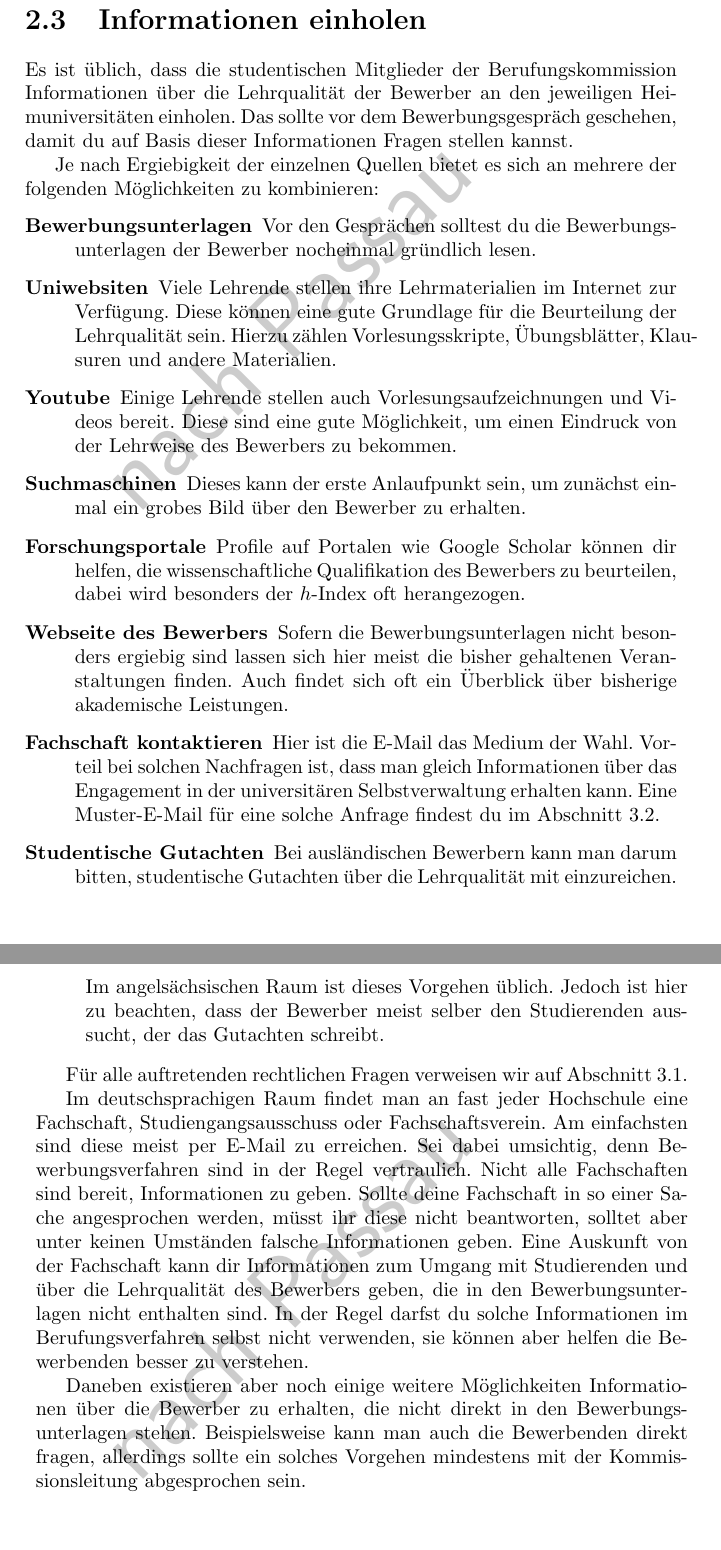
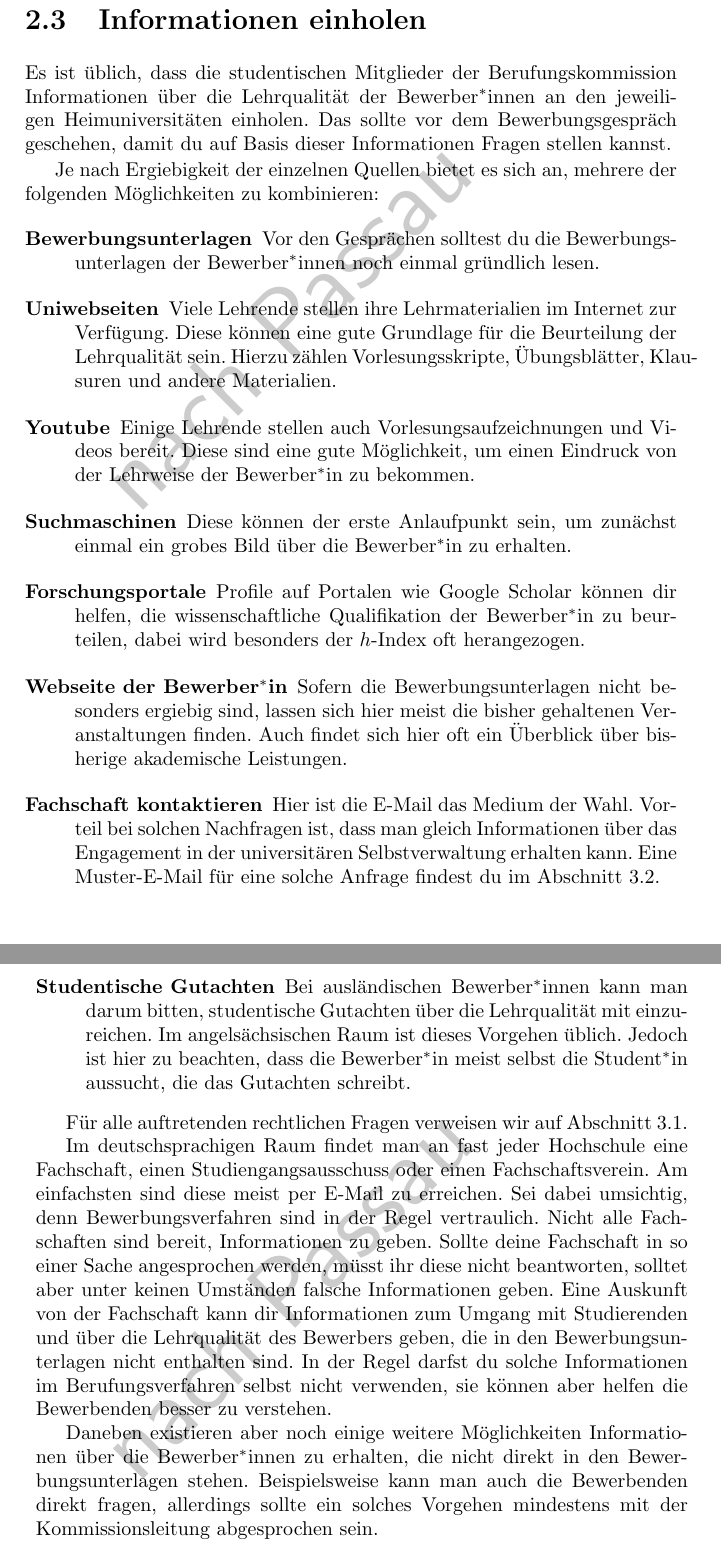
Before and after one commit to Die-KoMa/bkhandbuch, a LaTeX book (bkhandbuch.tex, which reads kommissionsarbeit/informationen.tex): two parts of pages 21 and 22 of 53, joined at a grey line, cut so that both start at the same text. Compiled offline with pdfLaTeX.

Commit message:
Update informationen.tex
Korrektur gelesen

```diff
--- a/kommissionsarbeit/informationen.tex
+++ b/kommissionsarbeit/informationen.tex
@@ -1,30 +1,30 @@
 \section{Informationen einholen}
-Es ist üblich, dass die studentischen Mitglieder der Berufungskommission Informationen über die Lehrqualität der Bewerber an den jeweiligen Heimuniversitäten einholen.
+Es ist üblich, dass die studentischen Mitglieder der Berufungskommission Informationen über die Lehrqualität der Bewerber\gstar{innen} an den jeweiligen Heimuniversitäten einholen.
 Das sollte vor dem Bewerbungsgespräch geschehen, damit du auf Basis dieser Informationen Fragen stellen kannst.
 
-Je nach Ergiebigkeit der einzelnen Quellen bietet es sich an mehrere der folgenden Möglichkeiten zu kombinieren:
+Je nach Ergiebigkeit der einzelnen Quellen bietet es sich an, mehrere der folgenden Möglichkeiten zu kombinieren:
 \begin{description}
       \item [Bewerbungsunterlagen]
-            Vor den Gesprächen solltest du die Bewerbungsunterlagen der Bewerber nocheinmal gründlich lesen.
-      \item [Uniwebsiten]
+            Vor den Gesprächen solltest du die Bewerbungsunterlagen der Bewerber\gstar{innen} noch einmal gründlich lesen.
+      \item [Uniwebseiten]
             Viele Lehrende stellen ihre Lehrmaterialien im Internet zur Verfügung. Diese können eine gute Grundlage für die Beurteilung der Lehrqualität sein. Hierzu zählen Vorlesungsskripte, Übungsblätter, Klausuren und andere Materialien.
       \item [Youtube]
-            Einige Lehrende stellen auch Vorlesungsaufzeichnungen und Videos bereit. Diese sind eine gute Möglichkeit, um einen Eindruck von der Lehrweise des Bewerbers zu bekommen.
+            Einige Lehrende stellen auch Vorlesungsaufzeichnungen und Videos bereit. Diese sind eine gute Möglichkeit, um einen Eindruck von der Lehrweise der Bewerber\gstar{in} zu bekommen.
       \item [Suchmaschinen]
-            Dieses kann der erste Anlaufpunkt sein, um zunächst einmal ein grobes Bild über den Bewerber zu erhalten.
+            Diese können der erste Anlaufpunkt sein, um zunächst einmal ein grobes Bild über die Bewerber\gstar{in} zu erhalten.
       \item [Forschungsportale]
-            Profile auf Portalen wie Google Scholar können dir helfen, die wissenschaftliche Qualifikation des Bewerbers zu beurteilen, dabei wird besonders der $h$-Index oft herangezogen.
-      \item [Webseite des Bewerbers]
-            Sofern die Bewerbungsunterlagen nicht besonders ergiebig sind lassen sich hier meist die bisher gehaltenen Veranstaltungen finden. Auch findet sich oft ein Überblick über bisherige akademische Leistungen.
+            Profile auf Portalen wie Google Scholar können dir helfen, die wissenschaftliche Qualifikation der Bewerber\gstar{in} zu beurteilen, dabei wird besonders der $h$-Index oft herangezogen.
+      \item [Webseite der Bewerber\gstar{in}]
+            Sofern die Bewerbungsunterlagen nicht besonders ergiebig sind, lassen sich hier meist die bisher gehaltenen Veranstaltungen finden. Auch findet sich hier oft ein Überblick über bisherige akademische Leistungen.
       \item [Fachschaft kontaktieren]
             Hier ist die E-Mail das Medium der Wahl. Vorteil bei solchen Nachfragen ist, dass man gleich Informationen über das Engagement in der universitären Selbstverwaltung erhalten kann. Eine Muster-E-Mail für eine solche Anfrage findest du im Abschnitt~\ref{sec:anfrage}.
       \item [Studentische Gutachten]
-            Bei ausländischen Bewerbern kann man darum bitten, studentische Gutachten über die Lehrqualität mit einzureichen. Im angelsächsischen Raum ist dieses Vorgehen üblich. Jedoch ist hier zu beachten, dass der Bewerber meist selber den Studierenden aussucht, der das Gutachten schreibt.
+            Bei ausländischen Bewerber\gstar{innen} kann man darum bitten, studentische Gutachten über die Lehrqualität mit einzureichen. Im angelsächsischen Raum ist dieses Vorgehen üblich. Jedoch ist hier zu beachten, dass die Bewerber\gstar{in} meist selbst die Student\gstar{in} aussucht, die das Gutachten schreibt.
 \end{description}
 
 Für alle auftretenden rechtlichen Fragen verweisen wir auf Abschnitt~\ref{sec:rechtliches}.
 
-Im deutschsprachigen Raum findet man an fast jeder Hochschule eine Fachschaft, Studiengangsausschuss oder Fachschaftsverein.
+Im deutschsprachigen Raum findet man an fast jeder Hochschule eine Fachschaft, einen Studiengangsausschuss oder einen Fachschaftsverein.
 Am einfachsten sind diese meist per E-Mail zu erreichen.
 Sei dabei umsichtig, denn Bewerbungsverfahren sind in der Regel vertraulich.
 Nicht alle Fachschaften sind bereit, Informationen zu geben.
@@ -32,7 +32,7 @@ Sollte deine Fachschaft in so einer Sache angesprochen werden, müsst ihr diese
 Eine Auskunft von der Fachschaft kann dir Informationen zum Umgang mit Studierenden und über die Lehrqualität des Bewerbers geben, die in den Bewerbungsunterlagen nicht enthalten sind.
 In der Regel darfst du solche Informationen im Berufungsverfahren selbst nicht verwenden, sie können aber helfen die Bewerbenden besser zu verstehen.
 
-Daneben existieren aber noch einige weitere Möglichkeiten Informationen über die Bewerber zu erhalten, die nicht direkt in den Bewerbungsunterlagen stehen.
+Daneben existieren aber noch einige weitere Möglichkeiten Informationen über die Bewerber\gstar{innen} zu erhalten, die nicht direkt in den Bewerbungsunterlagen stehen.
 Beispielsweise kann man auch die Bewerbenden direkt fragen, allerdings sollte ein solches Vorgehen mindestens mit der Kommissionsleitung abgesprochen sein.
 
 
```
